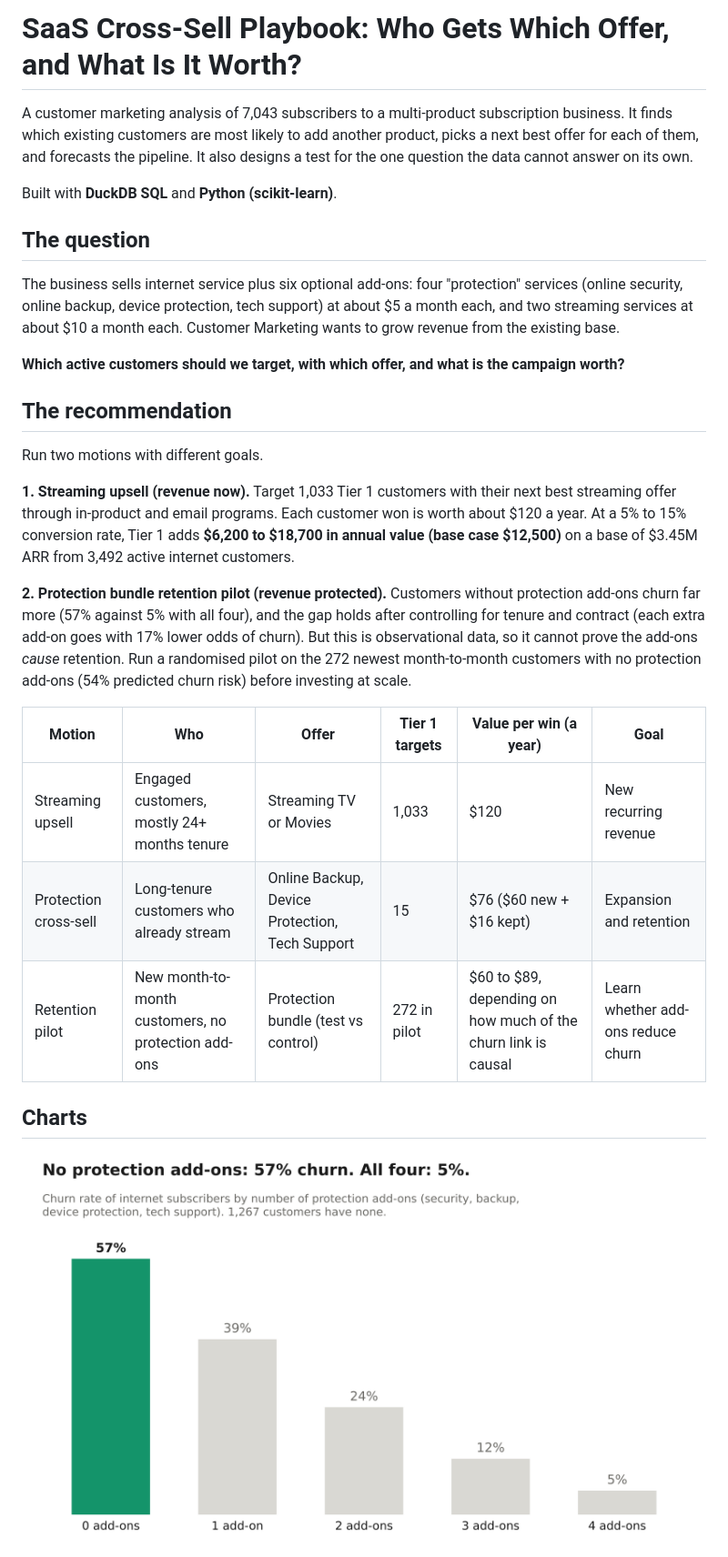
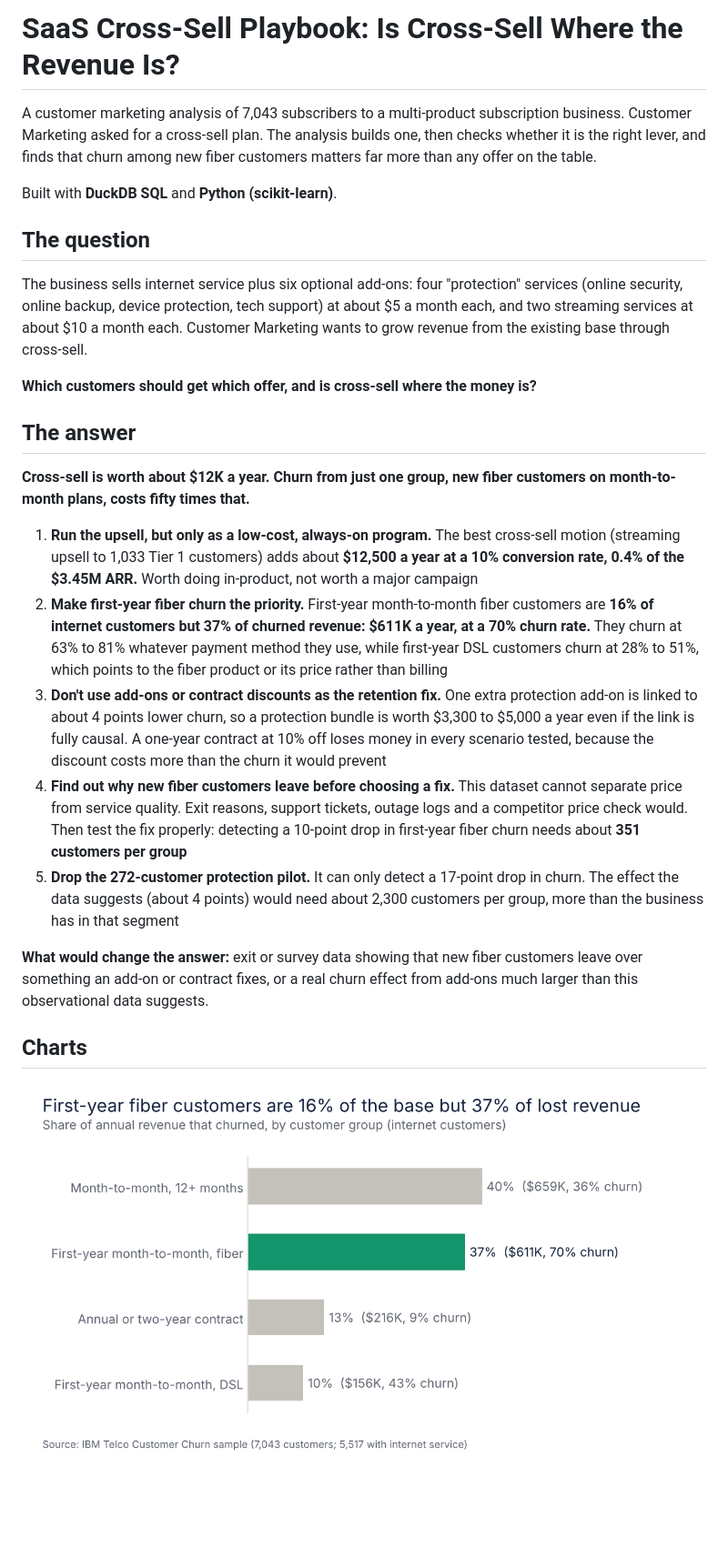
Before and after one commit to ekene-ok/saas-cross-sell-playbook, a Markdown page: README.md, the part around one of its changes. Shown at 91% size. Rendered like a GitHub page; pictures changed too: charts/01_where_churned_revenue_comes_from.png (added); blank space fills up the shorter version.

```diff
--- a/README.md
+++ b/README.md
@@ -1,30 +1,28 @@
-# SaaS Cross-Sell Playbook: Who Gets Which Offer, and What Is It Worth?
+# SaaS Cross-Sell Playbook: Is Cross-Sell Where the Revenue Is?
 
-A customer marketing analysis of 7,043 subscribers to a multi-product subscription business. It finds which existing customers are most likely to add another product, picks a next best offer for each of them, and forecasts the pipeline. It also designs a test for the one question the data cannot answer on its own.
+A customer marketing analysis of 7,043 subscribers to a multi-product subscription business. Customer Marketing asked for a cross-sell plan. The analysis builds one, then checks whether it is the right lever, and finds that churn among new fiber customers matters far more than any offer on the table.
 
 Built with **DuckDB SQL** and **Python (scikit-learn)**.
 
 ## The question
 
-The business sells internet service plus six optional add-ons: four "protection" services (online security, online backup, device protection, tech support) at about $5 a month each, and two streaming services at about $10 a month each. Customer Marketing wants to grow revenue from the existing base.
+The business sells internet service plus six optional add-ons: four "protection" services (online security, online backup, device protection, tech support) at about $5 a month each, and two streaming services at about $10 a month each. Customer Marketing wants to grow revenue from the existing base through cross-sell.
 
-**Which active customers should we target, with which offer, and what is the campaign worth?**
+**Which customers should get which offer, and is cross-sell where the money is?**
 
-## The recommendation
+## The answer
 
-Run two motions with different goals.
+**Cross-sell is worth about $12K a year. Churn from just one group, new fiber customers on month-to-month plans, costs fifty times that.**
 
-**1. Streaming upsell (revenue now).** Target 1,033 Tier 1 customers with their next best streaming offer through in-product and email programs. Each customer won is worth about $120 a year. At a 5% to 15% conversion rate, Tier 1 adds **$6,200 to $18,700 in annual value (base case $12,500)** on a base of $3.45M ARR from 3,492 active internet customers.
+1. **Run the upsell, but only as a low-cost, always-on program.** The best cross-sell motion (streaming upsell to 1,033 Tier 1 customers) adds about **$12,500 a year at a 10% conversion rate, 0.4% of the $3.45M ARR.** Worth doing in-product, not worth a major campaign
+2. **Make first-year fiber churn the priority.** First-year month-to-month fiber customers are **16% of internet customers but 37% of churned revenue: $611K a year, at a 70% churn rate.** They churn at 63% to 81% whatever payment method they use, while first-year DSL customers churn at 28% to 51%, which points to the fiber product or its price rather than billing
+3. **Don't use add-ons or contract discounts as the retention fix.** One extra protection add-on is linked to about 4 points lower churn, so a protection bundle is worth $3,300 to $5,000 a year even if the link is fully causal. A one-year contract at 10% off loses money in every scenario tested, because the discount costs more than the churn it would prevent
+4. **Find out why new fiber customers leave before choosing a fix.** This dataset cannot separate price from service quality. Exit reasons, support tickets, outage logs and a competitor price check would. Then test the fix properly: detecting a 10-point drop in first-year fiber churn needs about **351 customers per group**
+5. **Drop the 272-customer protection pilot.** It can only detect a 17-point drop in churn. The effect the data suggests (about 4 points) would need about 2,300 customers per group, more than the business has in that segment
 
-**2. Protection bundle retention pilot (revenue protected).** Customers without protection add-ons churn far more (57% against 5% with all four), and the gap holds after controlling for tenure and contract (each extra add-on goes with 17% lower odds of churn). But this is observational data, so it cannot prove the add-ons *cause* retention. Run a randomised pilot on the 272 newest month-to-month customers with no protection add-ons (54% predicted churn risk) before investing at scale.
-
-| Motion | Who | Offer | Tier 1 targets | Value per win (a year) | Goal |
-|---|---|---|---|---|---|
-| Streaming upsell | Engaged customers, mostly 24+ months tenure | Streaming TV or Movies | 1,033 | $120 | New recurring revenue |
-| Protection cross-sell | Long-tenure customers who already stream | Online Backup, Device Protection, Tech Support | 15 | $76 ($60 new + $16 kept) | Expansion and retention |
-| Retention pilot | New month-to-month customers, no protection add-ons | Protection bundle (test vs control) | 272 in pilot | $60 to $89, depending on how much of the churn link is causal | Learn whether add-ons reduce churn |
+**What would change the answer:** exit or survey data showing that new fiber customers leave over something an add-on or contract fixes, or a real churn effect from add-ons much larger than this observational data suggests.
 
 ## Charts
 
-![No protection add-ons: 57% churn. All four: 5%.](charts/01_churn_by_protection.png)
+![First-year fiber customers are 16% of the base but 37% of lost revenue](charts/01_where_churned_revenue_comes_from.png)
 
```
Also changed, not shown: other parts of README.md (+43 -16 lines), charts/02_offers_are_small.png (added), 12 other files.
